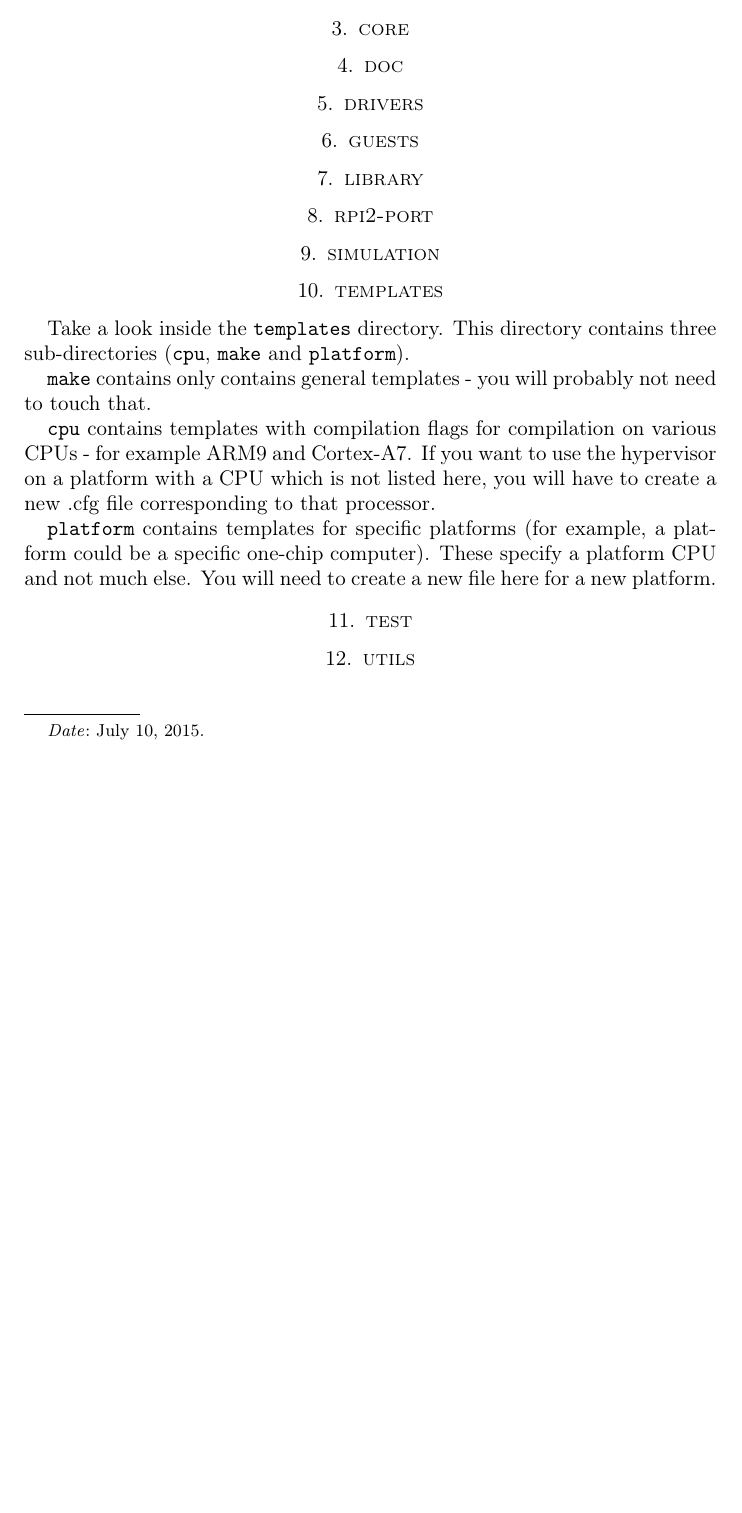
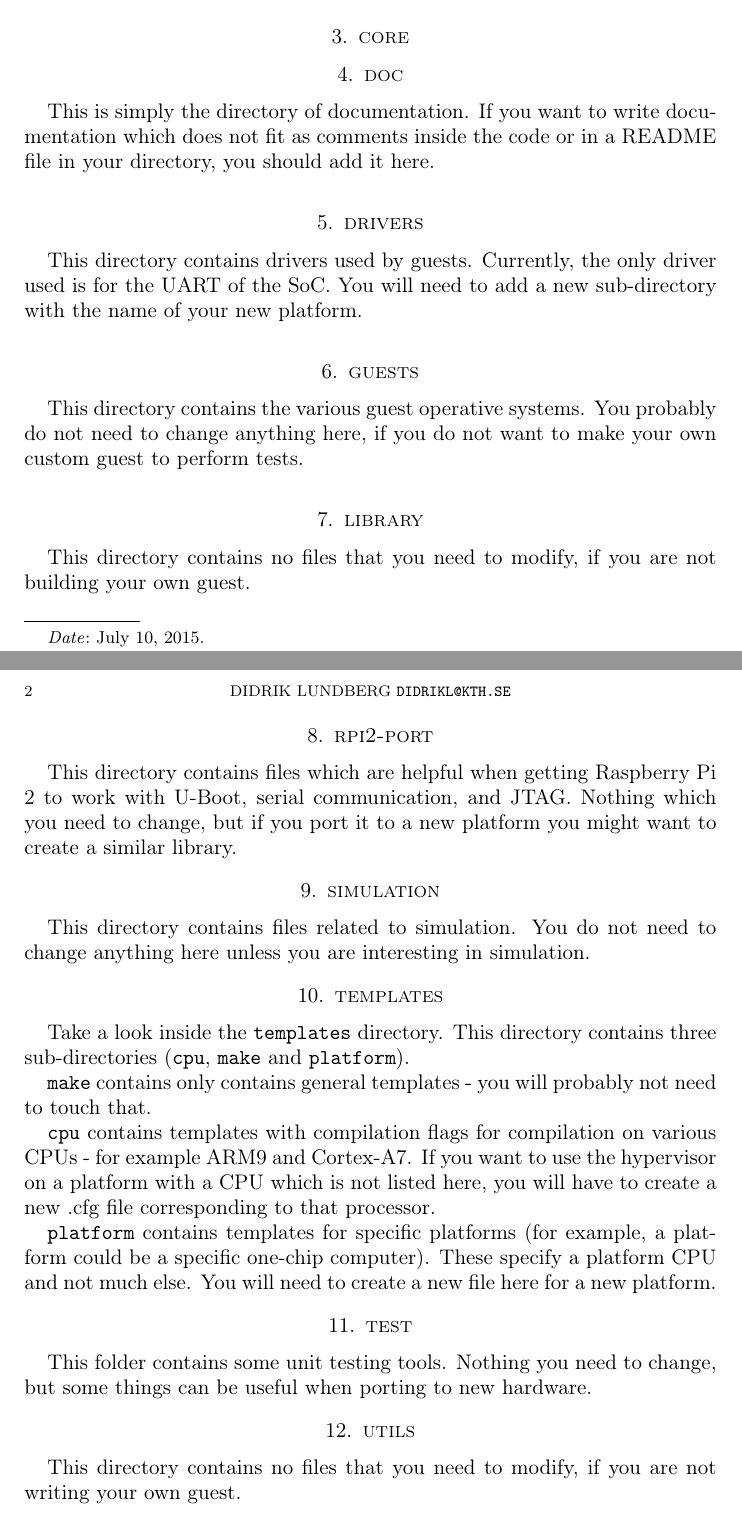
Before and after one commit to guancio/kth-on-rpi2, a LaTeX paper (doc/How to Contribute/Hypervisor Guide.tex): part of the page before the commit and two parts of pages 1 and 2 of 2 after it, the two joined at a grey line, cut so that both start at the same text, the shorter picture padded with empty space. Compiled offline with LaTeX, dvips and Ghostscript.

Commit message:
Changed some README files and updated hypervisor guide.

```diff
--- a/doc/How to Contribute/Hypervisor Guide.tex
+++ b/doc/How to Contribute/Hypervisor Guide.tex
@@ -27,23 +27,37 @@
 This is a comprehensive guide that will cover all steps of adding compatibility with additional hardware for the STH. Ubuntu 15.04 was used in the writing of this guide, but things should be similar on similar systems. If you have any questions, please send an E-mail to the author.
 \section{Introduction}
 
-Start off by the file \texttt{target}. Add the new hardware as a new target configuration. Here, you will also need to decide what the name of your new configuration will be - choose wisely.
+Start off by the file \texttt{target}. Add the new hardware as a new \texttt{PLATFORM} configuration. Here, you will also need to decide what the name of your new platform will be - choose wisely.
 
 \section{bin}
+
+This directory contains no files that you need to modify.
 
 \section{core}
 
 \section{doc}
 
+This is simply the directory of documentation. If you want to write documentation which does not fit as comments inside the code or in a README file in your directory, you should add it here.
+
 \section{drivers}
+
+This directory contains drivers used by guests. Currently, the only driver used is for the UART of the SoC. You will need to add a new sub-directory with the name of your new platform.
 
 \section{guests}
 
+This directory contains the various guest operative systems. You probably do not need to change anything here, if you do not want to make your own custom guest to perform tests.
+
 \section{library}
+
+This directory contains no files that you need to modify, if you are not building your own guest.
 
 \section{rpi2-port}
 
+This directory contains files which are helpful when getting Raspberry Pi 2 to work with U-Boot, serial communication, and JTAG. Nothing which you need to change, but if you port it to a new platform you might want to create a similar library.
+
 \section{simulation}
+
+This directory contains files related to simulation. You do not need to change anything here unless you are interesting in simulation.
 
 \section{templates}
 Take a look inside the \texttt{templates} directory. This directory contains three sub-directories (\texttt{cpu}, \texttt{make} and \texttt{platform}).
@@ -56,6 +70,10 @@ Take a look inside the \texttt{templates} directory. This directory contains thr
 
 \section{test}
 
+This folder contains some unit testing tools. Nothing you need to change, but some things can be useful when porting to new hardware.
+
 \section{utils}
 
+This directory contains no files that you need to modify, if you are not writing your own guest.
+
 \end{document}
```
Also changed, not shown: Makefile, README.md, drivers/README.md (renamed from drivers/README.TXT), library/mem/README.md (renamed from library/mem/README.TXT), library/uc/README.md (renamed from library/uc/README.TXT), library/util/README.TXT (deleted), library/util/README.md (added), 4 other files.
